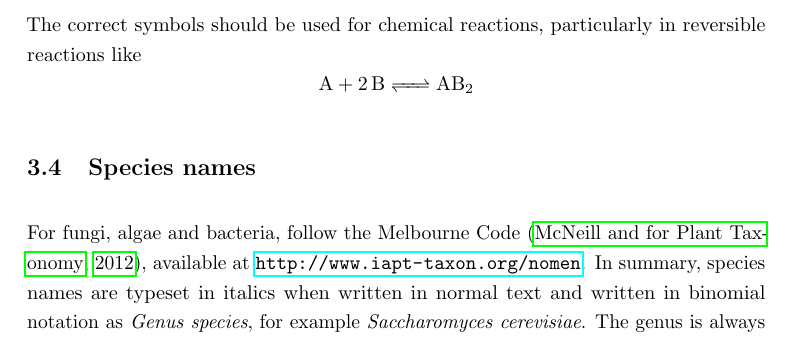
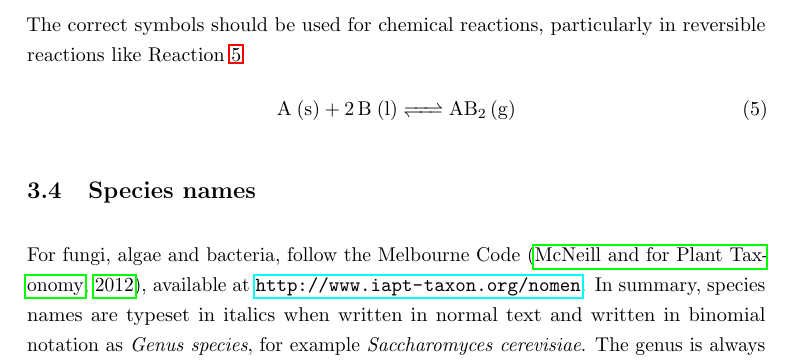
Before and after one commit to ChemEngUP/techreports, a LaTeX document (guide_to_writing_techreports.tex): part of page 10 of 36, cut so that both start at the same text. Compiled offline with pdfLaTeX.

Commit message:
Continue numbering of reactions from equations

```diff
--- a/guide_to_writing_techreports.tex
+++ b/guide_to_writing_techreports.tex
@@ -253,10 +253,12 @@ More information on naming conventions can be retrieved from the IUPAC
 website (\url{http://www.iupac.org}).  Where unusual compounds are being used, it is often advisable to list their CAS numbers or INChI codes to make it easier for others to find compound information.
 
 The correct symbols should be used for chemical reactions,
-particularly in reversible reactions like
-\begin{displaymath}
-  \ce{A + 2B <=> AB2}
-\end{displaymath}
+particularly in reversible reactions like Reaction~\ref{eq:rxn}
+\begin{equation}
+\label{eq:rxn}
+  \ce{A (s) + 2B (l) <=> AB2 (g)}
+\end{equation}
+
 
 \subsection{Species names}
 For fungi, algae and bacteria, follow the Melbourne Code \citep{mcneill2012international}, available at
```
